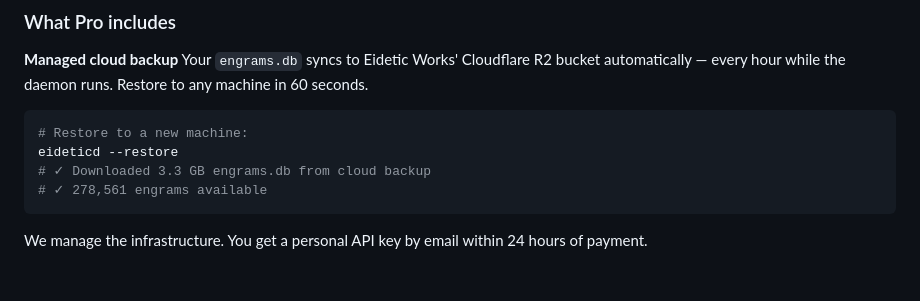
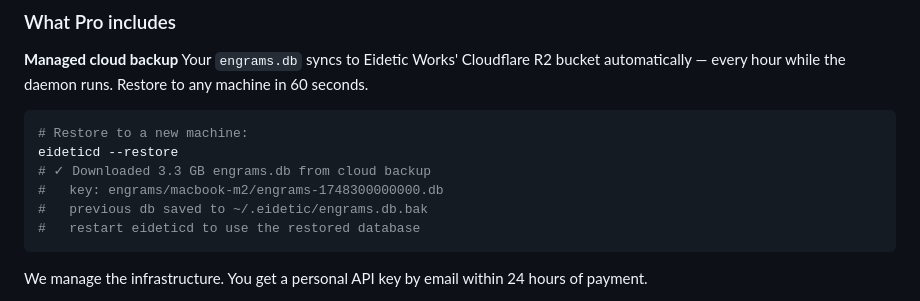
Before and after one commit to eidetic-works/eidetic-daemon, a Markdown page: docs/PRO_LAUNCH.md, the part around the change. Drawn GitHub-style; blank space fills up the shorter version.

Commit message:
docs: fix --restore output in PRO_LAUNCH.md to match actual v0.0.32 output

````diff
--- a/docs/PRO_LAUNCH.md
+++ b/docs/PRO_LAUNCH.md
@@ -30,7 +30,9 @@ Your `engrams.db` syncs to Eidetic Works' Cloudflare R2 bucket automatically —
 # Restore to a new machine:
 eideticd --restore
 # ✓ Downloaded 3.3 GB engrams.db from cloud backup
-# ✓ 278,561 engrams available
+#   key: engrams/macbook-m2/engrams-1748300000000.db
+#   previous db saved to ~/.eidetic/engrams.db.bak
+#   restart eideticd to use the restored database
 ```
 
 We manage the infrastructure. You get a personal API key by email within 24 hours of payment.
````
